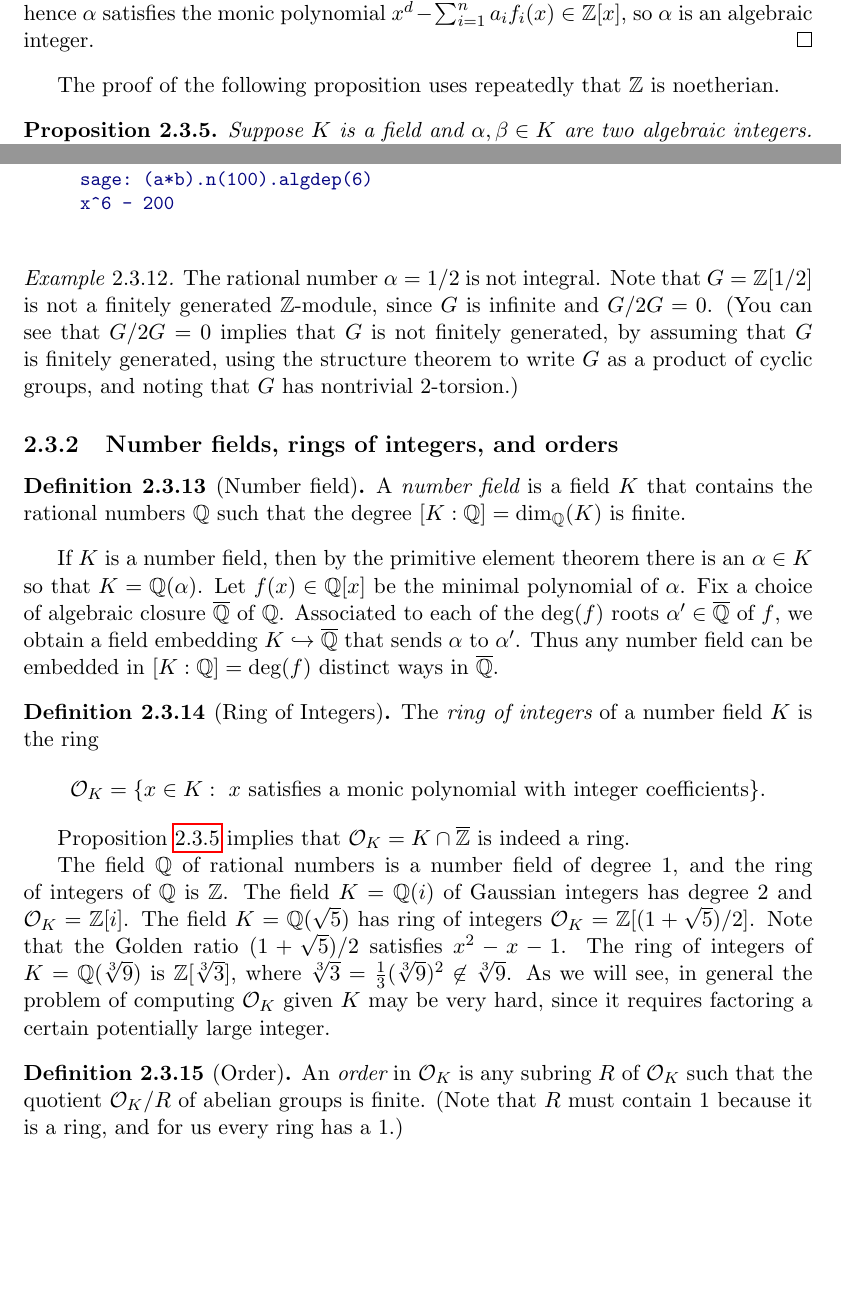
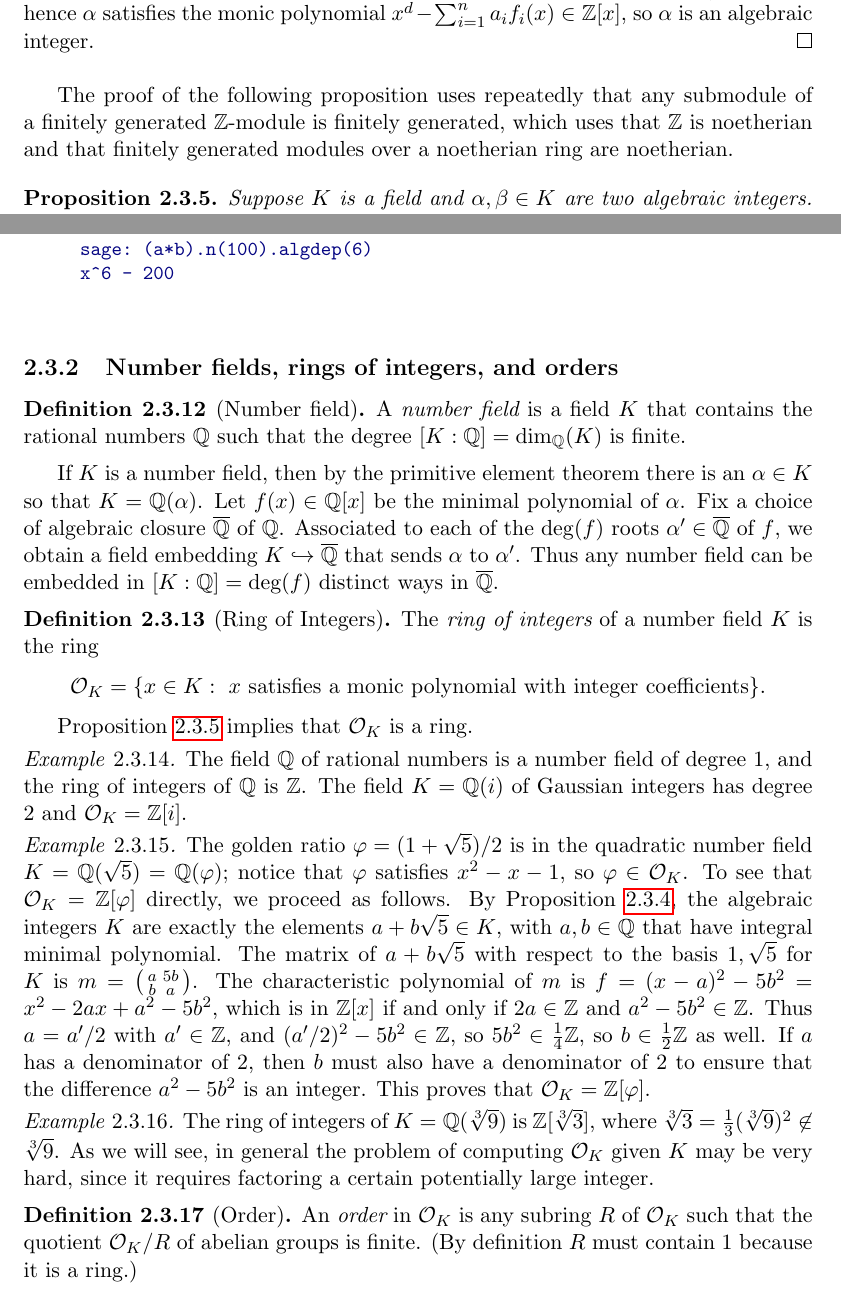
Before and after one commit to williamstein/ant, a LaTeX thesis (ant.tex, which reads commalg.tex): two parts of pages 26 and 30 of 215, joined at a grey line, cut so that both start at the same text, the shorter picture padded with empty space. Compiled offline with pdfLaTeX.

Commit message:
polishing the commalg section

```diff
--- a/commalg.tex
+++ b/commalg.tex
@@ -698,7 +698,10 @@ the monic polynomial $x^d - \sum_{i=1}^n a_i f_i(x) \in \Z[x]$, so~$\alpha$
 is an algebraic integer.
 \end{proof}
 
-The proof of the following proposition uses repeatedly that $\Z$ is noetherian.
+The proof of the following proposition uses repeatedly that any
+submodule of a finitely generated $\Z$-module is finitely generated,
+which uses that $\Z$ is noetherian and that finitely generated modules
+over a noetherian ring are noetherian.
 \begin{proposition}\iprop{$\Zbar$ is a ring}\label{prop:zbarring}
 Suppose $K$ is a field and $\alpha, \beta\in K$ are two algebraic
 integers.  Then $\alpha\beta$ and $\alpha+\beta$ are also algebraic integers.
@@ -899,14 +906,6 @@ x^6 - 200
 
 
 
-\begin{example}\label{ex:notint}
-The rational number $\alpha=1/2$ is not integral.  Note that
-$G=\Z[1/2]$ is not a finitely generated $\Z$-module, since~$G$ is infinite
-and $G/2G=0$.  (You can see that $G/2G=0$ implies that $G$ is not finitely
-generated, by assuming that $G$ is finitely generated, using the structure
-theorem to write $G$ as a product of cyclic groups, and noting that $G$
-has nontrivial $2$-torsion.)
-\end{example}
 
 
 
@@ -930,24 +929,45 @@ $$
   \O_K = \{x \in K : \text{ $x$ satisfies a monic polynomial with integer coefficients}\}.
 $$
 \end{definition}
-Proposition~\ref{prop:zbarring} implies that $\O_K=K\cap \Zbar$ is indeed a ring.
-
+Proposition~\ref{prop:zbarring} implies that $\O_K$ is a ring.
+
+\begin{example}
 The field $\Q$ of rational numbers is a number field of degree $1$,
 and the ring of integers of $\Q$ is $\Z$.  The field $K=\Q(i)$ of
-Gaussian integers has degree $2$ and $\O_K = \Z[i]$.  The field
-$K=\Q(\sqrt{5})$ has ring of integers $\O_K = \Z[(1+\sqrt{5})/2]$.
-Note that the Golden ratio $(1+\sqrt{5})/2$ satisfies $x^2-x-1$.  The
+Gaussian integers has degree $2$ and $\O_K = \Z[i]$.
+\end{example}
+
+\begin{example}
+The golden ratio $\varphi =(1+\sqrt{5})/2$ is in the quadratic number field
+$K=\Q(\sqrt{5})=\Q(\varphi)$; notice that
+$\varphi$ satisfies $x^2-x-1$, so $\varphi\in\O_K$.
+To see that $\O_K = \Z[\varphi]$ directly, we proceed as follows.
+By Proposition~\ref{prop:intfg}, the algebraic integers $K$
+are exactly the elements $a+b\sqrt{5} \in K$, with $a,b\in\Q$
+that have integral minimal polynomial.   The matrix of $a+b\sqrt{5}$  with respect to the
+basis $1,\sqrt{5}$ for $K$ is
+$m=\abcd{a}{5b}{b}{a}$.
+The characteristic polynomial of $m$ is $f = (x-a)^2 - 5b^2 = x^2 - 2ax + a^2 - 5b^2$,
+which is in $\Z[x]$ if and only if $2a\in\Z$ and $a^2-5b^2\in\Z$.
+Thus $a=a'/2$ with $a'\in\Z$, and
+$(a'/2)^2 - 5b^2 \in\Z$, so $5b^2 \in \frac{1}{4}\Z$, so $b\in\frac{1}{2}\Z$ as well.
+If $a$ has a denominator of $2$, then $b$ must also have a denominator of $2$ to ensure that the difference
+$a^2-5b^2$ is an integer.  This proves that $\O_K = \Z[\varphi]$.
+\end{example}
+
+\begin{example}
+The
 ring of integers of $K=\Q(\sqrt[3]{9})$ is $\Z[\sqrt[3]{3}]$, where
 $\sqrt[3]{3}=\frac{1}{3}(\sqrt[3]{9})^2 \not \in \sqrt[3]{9}$.  As we
 will see, in general the problem of computing $\O_K$ given $K$ may be
 very hard, since it requires factoring a certain potentially large
 integer.
+\end{example}
 
 \begin{definition}[Order]\label{defn:order}
 An \defn{order} in $\O_K$ is any subring $R$ of $\O_K$ such that the
 quotient $\O_K/R$ of abelian groups is finite.
-(Note that $R$ must contain $1$ because it is a ring, and for us
-every ring has a $1$.)
+(By definition $R$ must contain $1$ because it is a ring.)
 \end{definition}
 As noted above, $\Z[i]$ is the ring of integers of $\Q(i)$.  For every
 nonzero integer~$n$, the subring $\Z+ni\Z$ of $\Z[i]$ is an order.
```
Also changed, not shown: commalg.tex (76 more changed lines), 1 other file.
